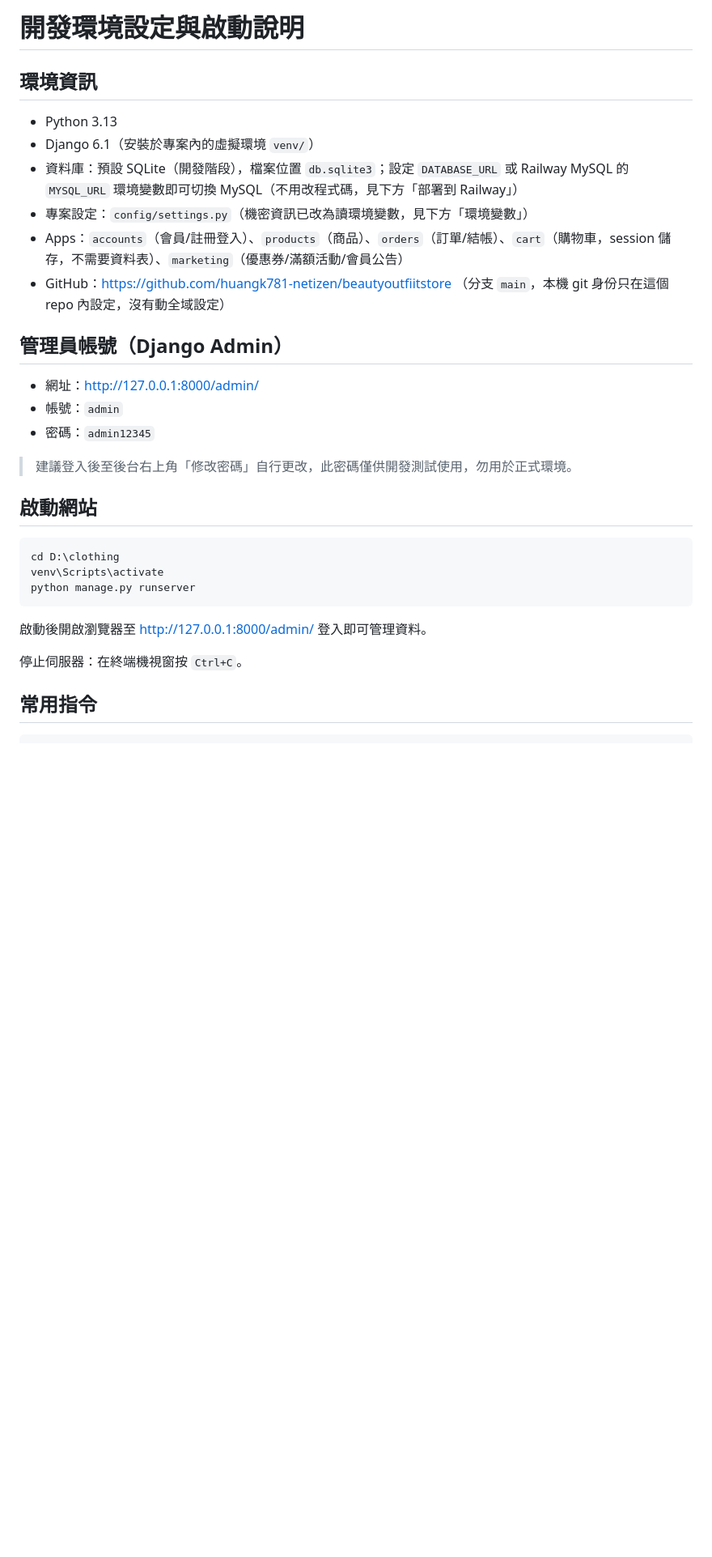
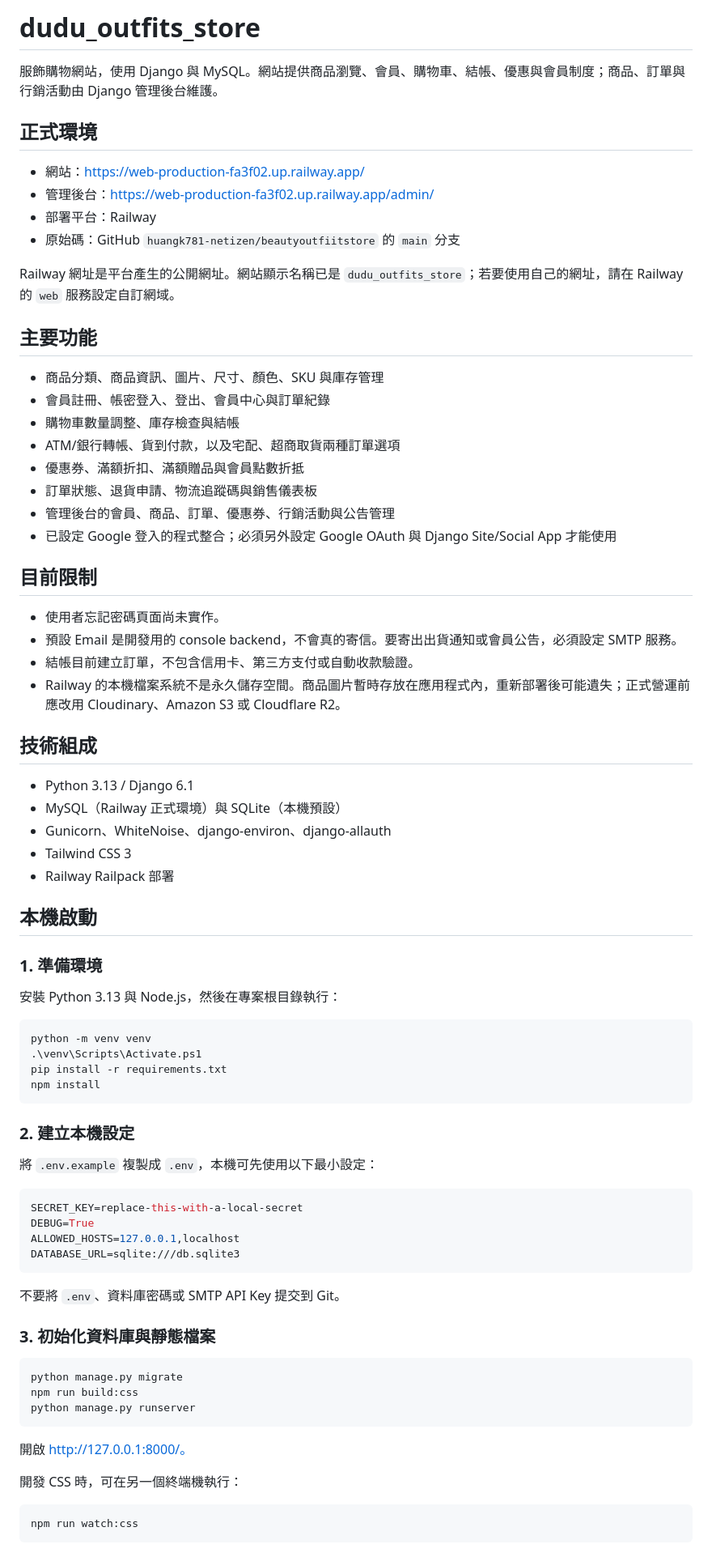
Before and after one commit to huangk781-netizen/beautyoutfiitstore, a Markdown page: SETUP.md, the part around one of its changes. Shown at 81% size. GitHub-like rendering; blank space fills up the shorter version.

Commit message:
Rewrite project setup documentation

````diff
--- a/SETUP.md
+++ b/SETUP.md
@@ -1,31 +1,81 @@
-# 開發環境設定與啟動說明
+# dudu_outfits_store
 
-## 環境資訊
-- Python 3.13
-- Django 6.1（安裝於專案內的虛擬環境 `venv/`）
-- 資料庫：預設 SQLite（開發階段），檔案位置 `db.sqlite3`；設定 `DATABASE_URL` 或 Railway MySQL 的 `MYSQL_URL` 環境變數即可切換 MySQL（不用改程式碼，見下方「部署到 Railway」）
-- 專案設定：`config/settings.py`（機密資訊已改為讀環境變數，見下方「環境變數」）
-- Apps：`accounts`（會員/註冊登入）、`products`（商品）、`orders`（訂單/結帳）、`cart`（購物車，session 儲存，不需要資料表）、`marketing`（優惠券/滿額活動/會員公告）
-- GitHub：https://github.com/huangk781-netizen/beautyoutfiitstore （分支 `main`，本機 git 身份只在這個 repo 內設定，沒有動全域設定）
+服飾購物網站，使用 Django 與 MySQL。網站提供商品瀏覽、會員、購物車、結帳、優惠與會員制度；商品、訂單與行銷活動由 Django 管理後台維護。
 
-## 管理員帳號（Django Admin）
-- 網址：http://127.0.0.1:8000/admin/
-- 帳號：`admin`
-- 密碼：`admin12345`
+## 正式環境
 
-> 建議登入後至後台右上角「修改密碼」自行更改，此密碼僅供開發測試使用，勿用於正式環境。
+- 網站：https://web-production-fa3f02.up.railway.app/
+- 管理後台：https://web-production-fa3f02.up.railway.app/admin/
+- 部署平台：Railway
+- 原始碼：GitHub `huangk781-netizen/beautyoutfiitstore` 的 `main` 分支
 
-## 啟動網站
+Railway 網址是平台產生的公開網址。網站顯示名稱已是 `dudu_outfits_store`；若要使用自己的網址，請在 Railway 的 `web` 服務設定自訂網域。
 
-```bash
-cd D:\clothing
-venv\Scripts\activate
+## 主要功能
+
+- 商品分類、商品資訊、圖片、尺寸、顏色、SKU 與庫存管理
+- 會員註冊、帳密登入、登出、會員中心與訂單紀錄
+- 購物車數量調整、庫存檢查與結帳
+- ATM/銀行轉帳、貨到付款，以及宅配、超商取貨兩種訂單選項
+- 優惠券、滿額折扣、滿額贈品與會員點數折抵
+- 訂單狀態、退貨申請、物流追蹤碼與銷售儀表板
+- 管理後台的會員、商品、訂單、優惠券、行銷活動與公告管理
+- 已設定 Google 登入的程式整合；必須另外設定 Google OAuth 與 Django Site/Social App 才能使用
+
+## 目前限制
+
+- 使用者忘記密碼頁面尚未實作。
+- 預設 Email 是開發用的 console backend，不會真的寄信。要寄出出貨通知或會員公告，必須設定 SMTP 服務。
+- 結帳目前建立訂單，不包含信用卡、第三方支付或自動收款驗證。
+- Railway 的本機檔案系統不是永久儲存空間。商品圖片暫時存放在應用程式內，重新部署後可能遺失；正式營運前應改用 Cloudinary、Amazon S3 或 Cloudflare R2。
+
+## 技術組成
+
+- Python 3.13 / Django 6.1
+- MySQL（Railway 正式環境）與 SQLite（本機預設）
+- Gunicorn、WhiteNoise、django-environ、django-allauth
+- Tailwind CSS 3
+- Railway Railpack 部署
+
+## 本機啟動
+
+### 1. 準備環境
+
+安裝 Python 3.13 與 Node.js，然後在專案根目錄執行：
+
+```powershell
+python -m venv venv
+.\venv\Scripts\Activate.ps1
+pip install -r requirements.txt
+npm install
+```
+
+### 2. 建立本機設定
+
+將 `.env.example` 複製成 `.env`，本機可先使用以下最小設定：
+
+```env
+SECRET_KEY=replace-this-with-a-local-secret
+DEBUG=True
+ALLOWED_HOSTS=127.0.0.1,localhost
+DATABASE_URL=sqlite:///db.sqlite3
+```
+
+不要將 `.env`、資料庫密碼或 SMTP API Key 提交到 Git。
+
+### 3. 初始化資料庫與靜態檔案
+
+```powershell
+python manage.py migrate
+npm run build:css
 python manage.py runserver
 ```
 
-啟動後開啟瀏覽器至 http://127.0.0.1:8000/admin/ 登入即可管理資料。
+開啟 http://127.0.0.1:8000/。
 
-停止伺服器：在終端機視窗按 `Ctrl+C`。
+開發 CSS 時，可在另一個終端機執行：
 
-## 常用指令
+```powershell
+npm run watch:css
+```
 
````
Also changed, not shown: other parts of SETUP.md (+144 -107 lines).
